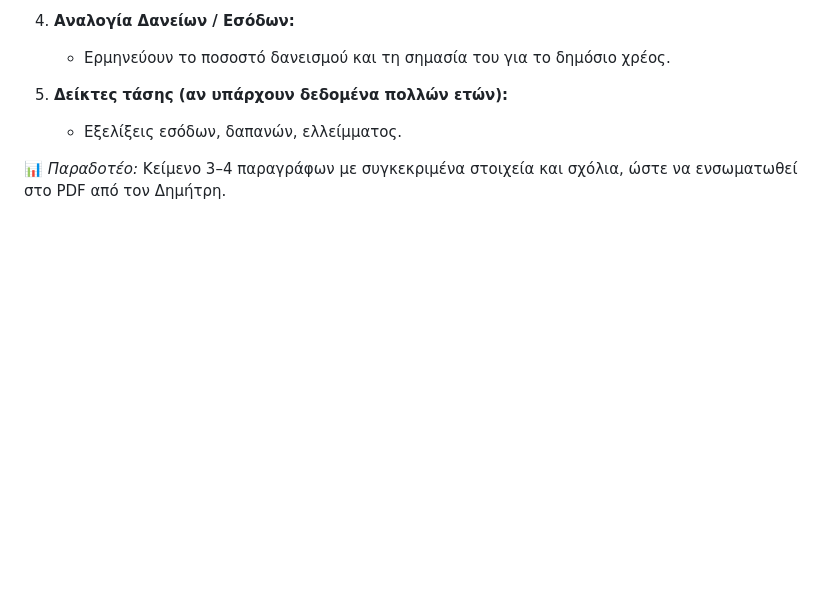
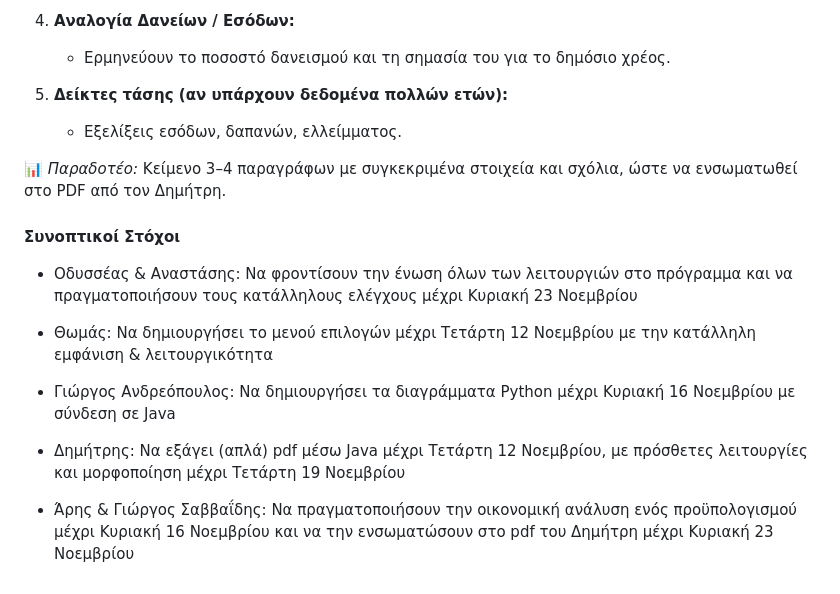
Before and after one commit to OdysseasMourelatos/FinDet, a Markdown page: README.md, the part around the change. Rendered like a GitHub page; blank space fills up the shorter version.

Commit message:
Update README.md
Added SMART goals

```diff
--- a/README.md
+++ b/README.md
@@ -293,3 +293,15 @@ python3 charts.py budget.csv
 📊 *Παραδοτέο:* Κείμενο 3–4 παραγράφων με συγκεκριμένα στοιχεία και σχόλια, ώστε να ενσωματωθεί στο PDF από τον Δημήτρη.
 
 ###
+
+**Συνοπτικοί Στόχοι**
+
+* Οδυσσέας & Αναστάσης: Να φροντίσουν την ένωση όλων των λειτουργιών στο πρόγραμμα και να πραγματοποιήσουν τους κατάλληλους ελέγχους μέχρι Κυριακή 23 Νοεμβρίου
+
+* Θωμάς: Να δημιουργήσει το μενού επιλογών μέχρι Τετάρτη 12 Νοεμβρίου με την κατάλληλη εμφάνιση & λειτουργικότητα
+
+* Γιώργος Ανδρεόπουλος: Να δημιουργήσει τα διαγράμματα Python μέχρι Κυριακή 16 Νοεμβρίου με σύνδεση σε Java
+
+* Δημήτρης: Να εξάγει (απλά) pdf μέσω Java μέχρι Τετάρτη 12 Νοεμβρίου, με πρόσθετες λειτουργίες και μορφοποίηση μέχρι Τετάρτη 19 Νοεμβρίου
+
+* Άρης & Γιώργος Σαββαΐδης: Να πραγματοποιήσουν την οικονομική ανάλυση ενός προϋπολογισμού μέχρι Κυριακή 16 Νοεμβρίου και να την ενσωματώσουν στο pdf του Δημήτρη μέχρι Κυριακή 23 Νοεμβρίου
```
